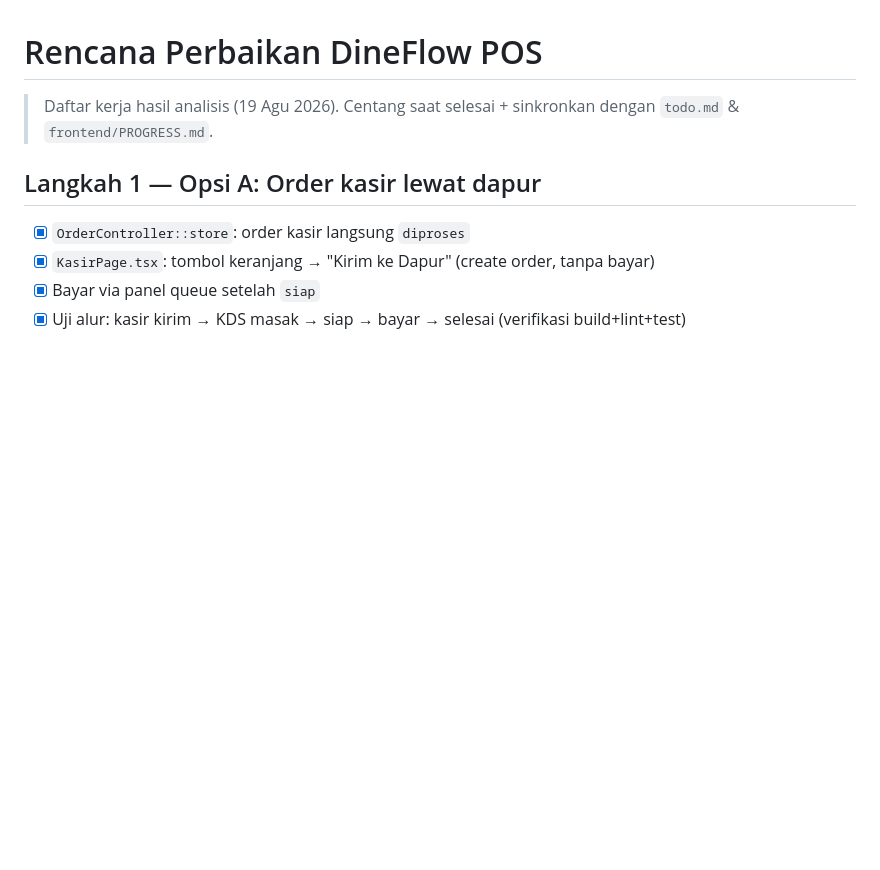
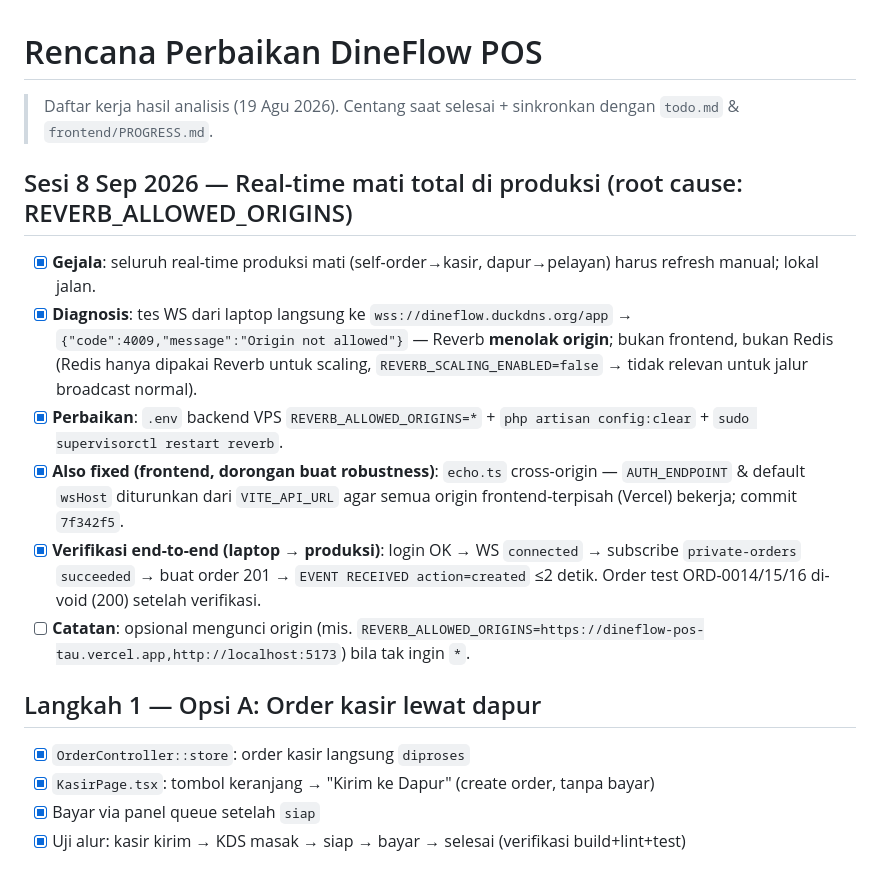
Before and after one commit to fadhilfaith48/dineflow-pos, a Markdown page: docs/rencana-perbaikan.md, the part around the change. GitHub-like rendering; blank space fills up the shorter version.

Commit message:
docs: catat root cause real-time produksi (REVERB_ALLOWED_ORIGINS) sesi 8 Sep

```diff
--- a/docs/rencana-perbaikan.md
+++ b/docs/rencana-perbaikan.md
@@ -2,6 +2,15 @@
 
 > Daftar kerja hasil analisis (19 Agu 2026). Centang saat selesai + sinkronkan dengan
 > `todo.md` & `frontend/PROGRESS.md`.
+
+## Sesi 8 Sep 2026 — Real-time mati total di produksi (root cause: REVERB_ALLOWED_ORIGINS)
+
+- [x] **Gejala**: seluruh real-time produksi mati (self-order→kasir, dapur→pelayan) harus refresh manual; lokal jalan.
+- [x] **Diagnosis**: tes WS dari laptop langsung ke `wss://dineflow.duckdns.org/app` → `{"code":4009,"message":"Origin not allowed"}` — Reverb **menolak origin**; bukan frontend, bukan Redis (Redis hanya dipakai Reverb untuk scaling, `REVERB_SCALING_ENABLED=false` → tidak relevan untuk jalur broadcast normal).
+- [x] **Perbaikan**: `.env` backend VPS `REVERB_ALLOWED_ORIGINS=*` + `php artisan config:clear` + `sudo supervisorctl restart reverb`.
+- [x] **Also fixed (frontend, dorongan buat robustness)**: `echo.ts` cross-origin — `AUTH_ENDPOINT` & default `wsHost` diturunkan dari `VITE_API_URL` agar semua origin frontend-terpisah (Vercel) bekerja; commit `7f342f5`.
+- [x] **Verifikasi end-to-end (laptop → produksi)**: login OK → WS `connected` → subscribe `private-orders` `succeeded` → buat order 201 → `EVENT RECEIVED action=created` ≤2 detik. Order test ORD-0014/15/16 di-void (200) setelah verifikasi.
+- [ ] **Catatan**: opsional mengunci origin (mis. `REVERB_ALLOWED_ORIGINS=https://dineflow-pos-tau.vercel.app,http://localhost:5173`) bila tak ingin `*`.
 
 ## Langkah 1 — Opsi A: Order kasir lewat dapur
 - [x] `OrderController::store`: order kasir langsung `diproses`
```
Also changed, not shown: docs/jurnal-pkl.md (+2 -0 lines).
